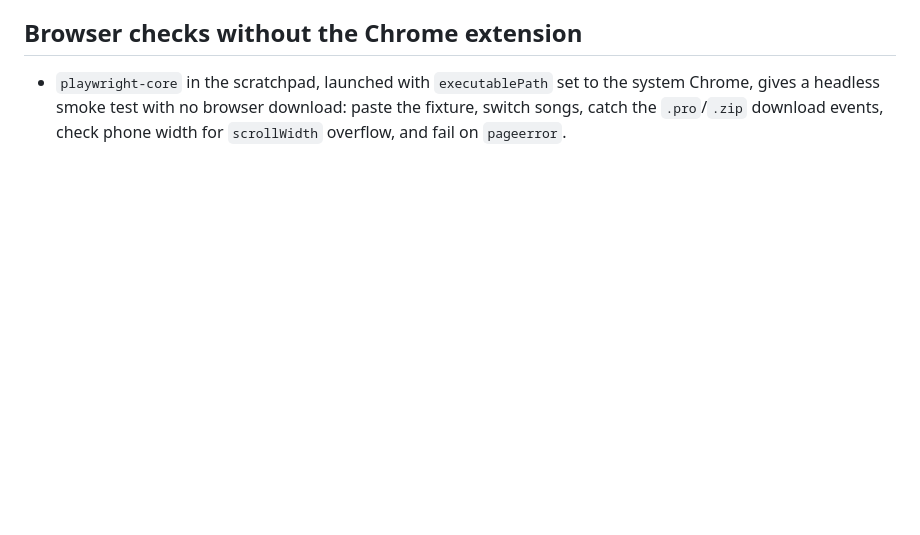
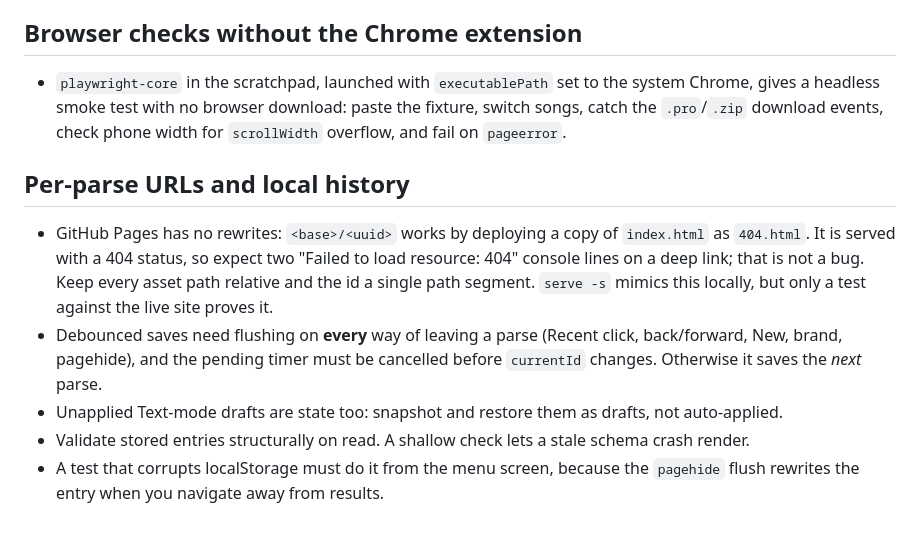
Before and after one commit to charlesverdad/lyric-parser, a Markdown page: .claude/LEARNINGS.md, the part around the change. Rendered like a GitHub page; blank space fills up the shorter version.

Commit message:
docs: record what parse history taught (#17)
Claude-Session: https://claude.ai/code/session_01XjVFEc19eFXmp98HByK656

Co-authored-by: Claude Opus 5.5 <noreply@anthropic.com>

```diff
--- a/.claude/LEARNINGS.md
+++ b/.claude/LEARNINGS.md
@@ -157,3 +157,20 @@ Notes worth carrying into similar work. Concise on purpose.
   system Chrome, gives a headless smoke test with no browser download: paste
   the fixture, switch songs, catch the `.pro`/`.zip` download events, check
   phone width for `scrollWidth` overflow, and fail on `pageerror`.
+
+## Per-parse URLs and local history
+
+- GitHub Pages has no rewrites: `<base>/<uuid>` works by deploying a copy of
+  `index.html` as `404.html`. It is served with a 404 status, so expect two
+  "Failed to load resource: 404" console lines on a deep link; that is not a
+  bug. Keep every asset path relative and the id a single path segment.
+  `serve -s` mimics this locally, but only a test against the live site proves it.
+- Debounced saves need flushing on **every** way of leaving a parse (Recent
+  click, back/forward, New, brand, pagehide), and the pending timer must be
+  cancelled before `currentId` changes. Otherwise it saves the *next* parse.
+- Unapplied Text-mode drafts are state too: snapshot and restore them as
+  drafts, not auto-applied.
+- Validate stored entries structurally on read. A shallow check lets a stale
+  schema crash render.
+- A test that corrupts localStorage must do it from the menu screen, because
+  the `pagehide` flush rewrites the entry when you navigate away from results.
```
